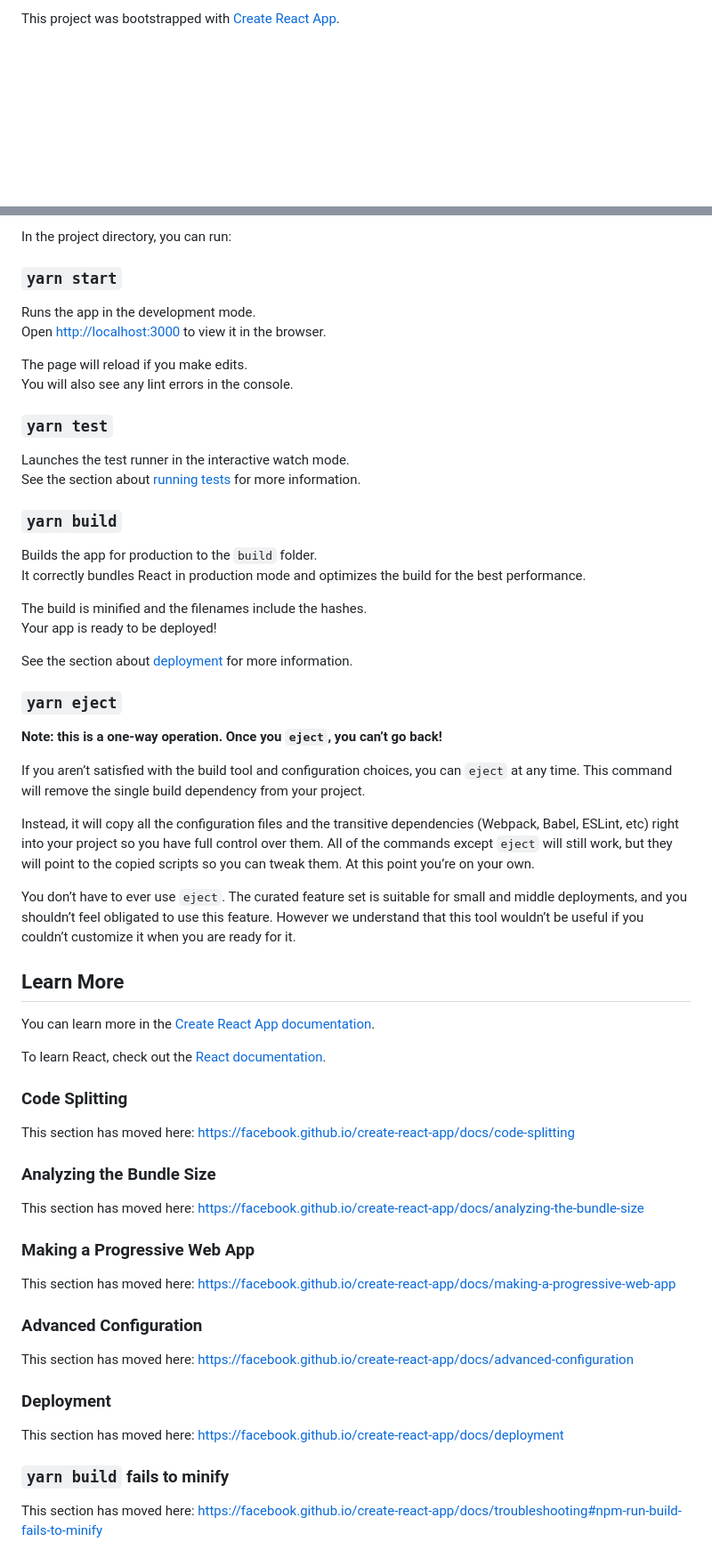
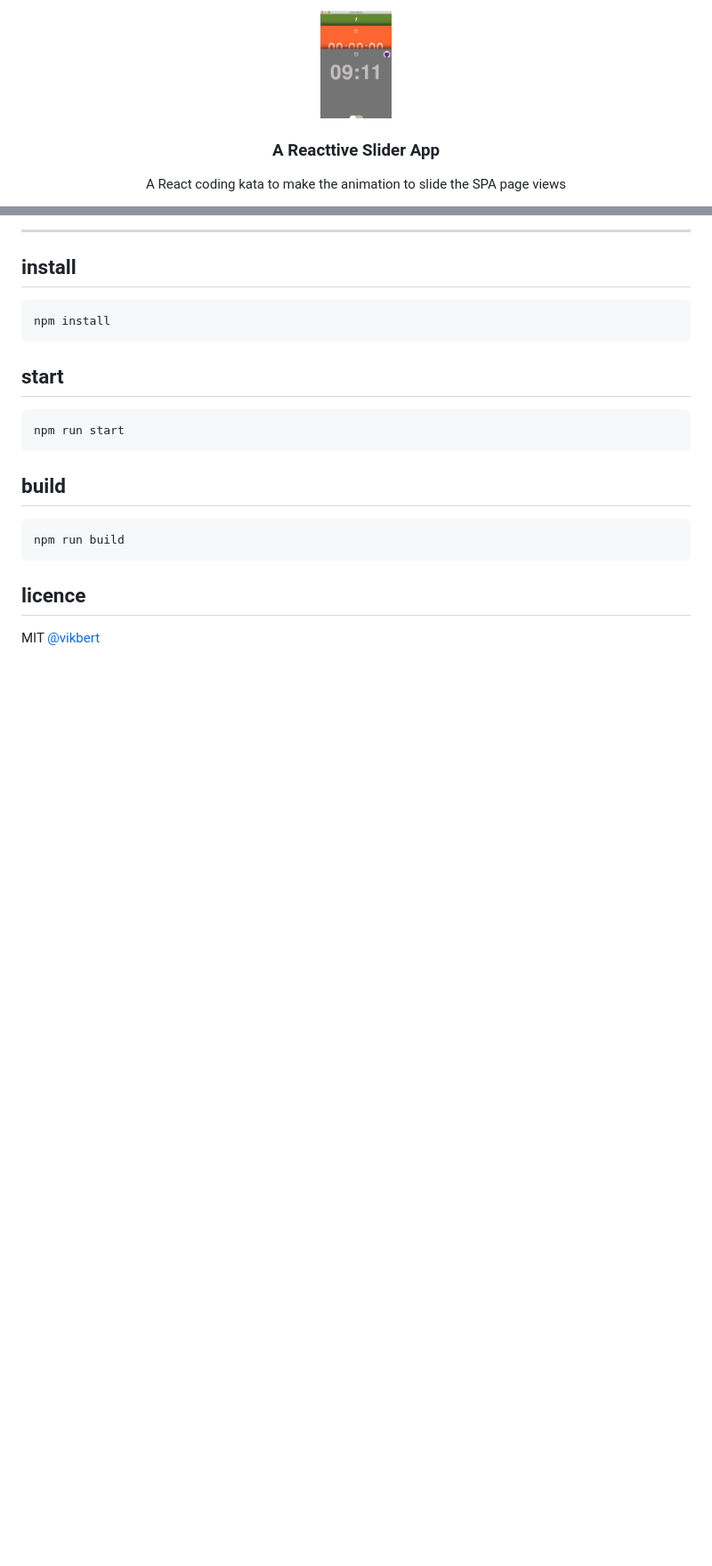
Before and after one commit to vikbert/aino, a Markdown page: README.md, 2 parts joined by grey strips. Shown at 89% size. Rendered like a GitHub page; pictures changed too: docs/aino.jpg (added); blank space fills up the shorter version.

````diff
--- a/README.md
+++ b/README.md
@@ -1,2 +1,5 @@
-This project was bootstrapped with [Create React App](https://github.com/facebook/create-react-app).
+<div align="center">
+  <img src="./docs/aino.jpg" width="80px" alt="aino" />
+  <h3>A Reacttive Slider App</h3>
+  <p>A React coding kata to make the animation to slide the SPA page views</p>
 
@@ -4,65 +18,22 @@ This project was bootstrapped with [Create React App](https://github.com/faceboo
 
-In the project directory, you can run:
+---
 
-### `yarn start`
+## install
+```bash
+npm install
+```
 
-Runs the app in the development mode.<br />
-Open [http://localhost:3000](http://localhost:3000) to view it in the browser.
 
-The page will reload if you make edits.<br />
-You will also see any lint errors in the console.
+## start
+```bash
+npm run start
+```
 
-### `yarn test`
+## build
+```bash
+npm run build
+```
 
-Launches the test runner in the interactive watch mode.<br />
-See the section about [running tests](https://facebook.github.io/create-react-app/docs/running-tests) for more information.
+## licence
 
-### `yarn build`
-
-Builds the app for production to the `build` folder.<br />
-It correctly bundles React in production mode and optimizes the build for the best performance.
-
-The build is minified and the filenames include the hashes.<br />
-Your app is ready to be deployed!
-
-See the section about [deployment](https://facebook.github.io/create-react-app/docs/deployment) for more information.
-
-### `yarn eject`
-
-**Note: this is a one-way operation. Once you `eject`, you can’t go back!**
-
-If you aren’t satisfied with the build tool and configuration choices, you can `eject` at any time. This command will remove the single build dependency from your project.
-
-Instead, it will copy all the configuration files and the transitive dependencies (Webpack, Babel, ESLint, etc) right into your project so you have full control over them. All of the commands except `eject` will still work, but they will point to the copied scripts so you can tweak them. At this point you’re on your own.
-
-You don’t have to ever use `eject`. The curated feature set is suitable for small and middle deployments, and you shouldn’t feel obligated to use this feature. However we understand that this tool wouldn’t be useful if you couldn’t customize it when you are ready for it.
-
-## Learn More
-
-You can learn more in the [Create React App documentation](https://facebook.github.io/create-react-app/docs/getting-started).
-
-To learn React, check out the [React documentation](https://reactjs.org/).
-
-### Code Splitting
-
-This section has moved here: https://facebook.github.io/create-react-app/docs/code-splitting
-
-### Analyzing the Bundle Size
-
-This section has moved here: https://facebook.github.io/create-react-app/docs/analyzing-the-bundle-size
-
-### Making a Progressive Web App
-
-This section has moved here: https://facebook.github.io/create-react-app/docs/making-a-progressive-web-app
-
-### Advanced Configuration
-
-This section has moved here: https://facebook.github.io/create-react-app/docs/advanced-configuration
-
-### Deployment
-
-This section has moved here: https://facebook.github.io/create-react-app/docs/deployment
-
-### `yarn build` fails to minify
-
-This section has moved here: https://facebook.github.io/create-react-app/docs/troubleshooting#npm-run-build-fails-to-minify
+MIT [@vikbert](https://vikbert.github.io/)
````
Also changed, not shown: other parts of README.md (+12 -1 lines), 3 other files.
